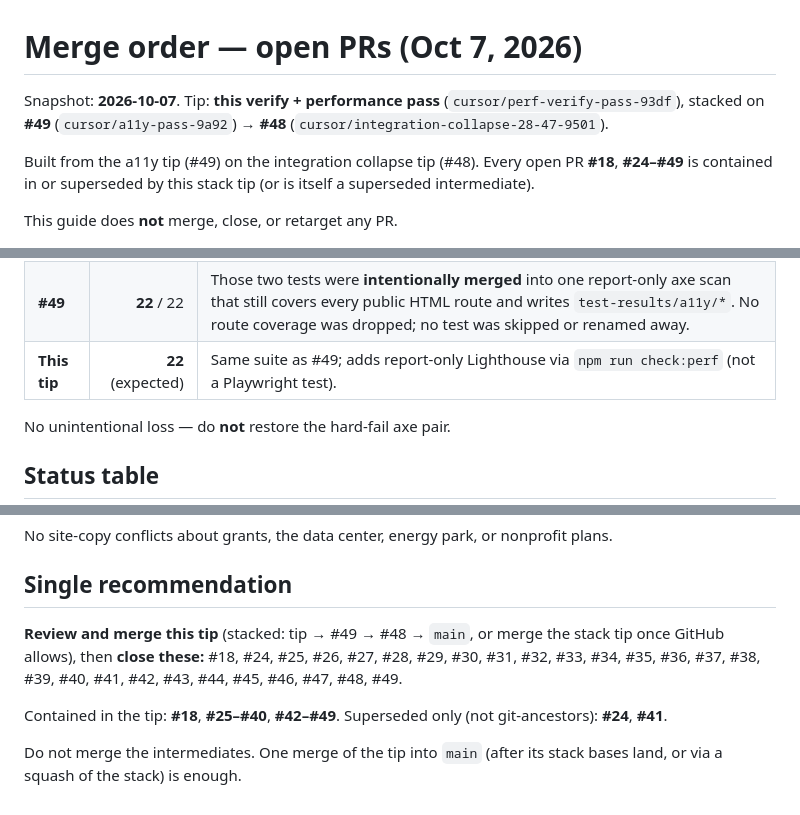
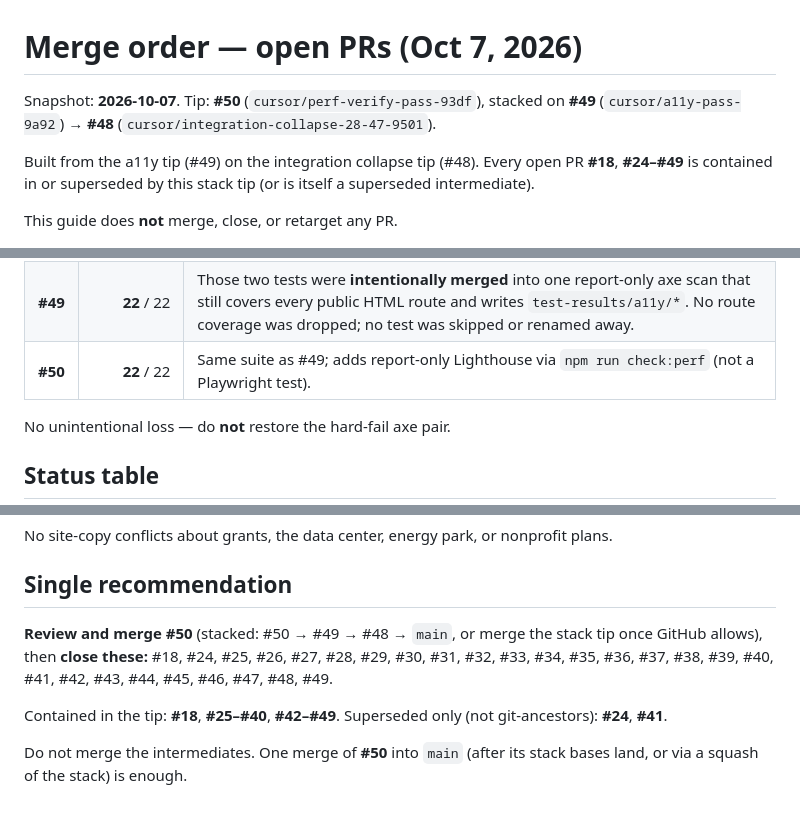
Before and after one commit to fuzzywigg/meromhouse, a Markdown page: docs/MERGE-ORDER.md, 3 parts joined by grey strips. Rendered like a GitHub page.

Commit message:
docs: name tip PR #50 in MERGE-ORDER and perf notes
Co-authored-by: Andrew Pappas <fuzzywigg@users.noreply.github.com>

```diff
--- a/docs/MERGE-ORDER.md
+++ b/docs/MERGE-ORDER.md
@@ -1,6 +1,6 @@
 # Merge order — open PRs (Oct 7, 2026)
 
-Snapshot: **2026-10-07**. Tip: **this verify + performance pass** (`cursor/perf-verify-pass-93df`), stacked on **#49** (`cursor/a11y-pass-9a92`) → **#48** (`cursor/integration-collapse-28-47-9501`).
+Snapshot: **2026-10-07**. Tip: **#50** (`cursor/perf-verify-pass-93df`), stacked on **#49** (`cursor/a11y-pass-9a92`) → **#48** (`cursor/integration-collapse-28-47-9501`).
 
 Built from the a11y tip (#49) on the integration collapse tip (#48). Every open PR **#18**, **#24–#49** is contained in or superseded by this stack tip (or is itself a superseded intermediate).
 
@@ -12,7 +12,7 @@ This guide does **not** merge, close, or retarget any PR.
 |-----|-------------:|-----|
 | **#48** | **23** / 23 | Two hard-fail axe tests per `DOCUMENT_ROUTES` (`/`): tag scan + focused-rules scan. |
 | **#49** | **22** / 22 | Those two tests were **intentionally merged** into one report-only axe scan that still covers every public HTML route and writes `test-results/a11y/*`. No route coverage was dropped; no test was skipped or renamed away. |
-| **This tip** | **22** (expected) | Same suite as #49; adds report-only Lighthouse via `npm run check:perf` (not a Playwright test). |
+| **#50** | **22** / 22 | Same suite as #49; adds report-only Lighthouse via `npm run check:perf` (not a Playwright test). |
 
 No unintentional loss — do **not** restore the hard-fail axe pair.
 
@@ -60,8 +60,8 @@ No site-copy conflicts about grants, the data center, energy park, or nonprofit
 
 ## Single recommendation
 
-**Review and merge this tip** (stacked: tip → #49 → #48 → `main`, or merge the stack tip once GitHub allows), then **close these:** #18, #24, #25, #26, #27, #28, #29, #30, #31, #32, #33, #34, #35, #36, #37, #38, #39, #40, #41, #42, #43, #44, #45, #46, #47, #48, #49.
+**Review and merge #50** (stacked: #50 → #49 → #48 → `main`, or merge the stack tip once GitHub allows), then **close these:** #18, #24, #25, #26, #27, #28, #29, #30, #31, #32, #33, #34, #35, #36, #37, #38, #39, #40, #41, #42, #43, #44, #45, #46, #47, #48, #49.
 
 Contained in the tip: **#18**, **#25–#40**, **#42–#49**. Superseded only (not git-ancestors): **#24**, **#41**.
 
-Do not merge the intermediates. One merge of the tip into `main` (after its stack bases land, or via a squash of the stack) is enough.
+Do not merge the intermediates. One merge of **#50** into `main` (after its stack bases land, or via a squash of the stack) is enough.
```
Also changed, not shown: other parts of docs/MERGE-ORDER.md (+1 -1 lines), docs/perf-2026-10-07.md (+1 -1 lines).
